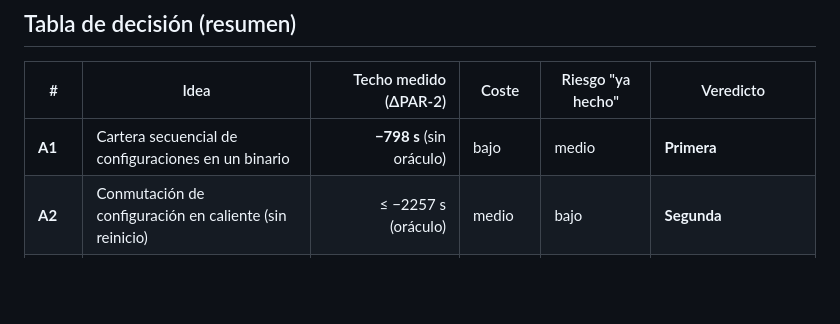
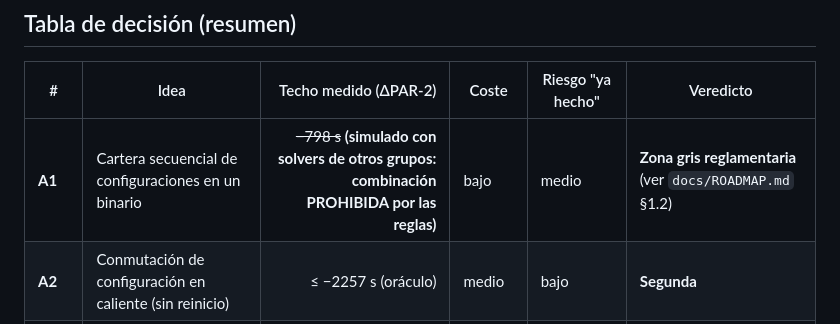
Before and after one commit to abelponce03/SAT-SOLVER, a Markdown page: docs/research/02-catalogo-de-ideas.md, the part around the change. GitHub-like rendering; blank space fills up the shorter version.

```diff
--- a/docs/research/02-catalogo-de-ideas.md
+++ b/docs/research/02-catalogo-de-ideas.md
@@ -15,7 +15,7 @@
 
 | # | Idea | Techo medido (ΔPAR-2) | Coste | Riesgo "ya hecho" | Veredicto |
 |---|---|---:|---|---|---|
-| **A1** | Cartera secuencial de configuraciones en un binario | **−798 s** (sin oráculo) | bajo | medio | **Primera** |
+| **A1** | Cartera secuencial de configuraciones en un binario | ~~−798 s~~ **(simulado con solvers de otros grupos: combinación PROHIBIDA por las reglas)** | bajo | medio | **Zona gris reglamentaria** (ver `docs/ROADMAP.md` §1.2) |
 | **A2** | Conmutación de configuración en caliente (sin reinicio) | ≤ −2257 s (oráculo) | medio | bajo | **Segunda** |
 | **A3** | Selección por instancia con features baratos | ≤ −2257 s (oráculo) | medio-alto | alto (SATzilla) | Tercera |
 | **A4.1** | Reparto adaptativo entre los 2 modos existentes | **−2.2 s en dev, IC incluye el 0** | medio | bajo | **Implementado; sin confirmar** |
```
Also changed, not shown: docs/ROADMAP.md (added, +165 -0 lines).
